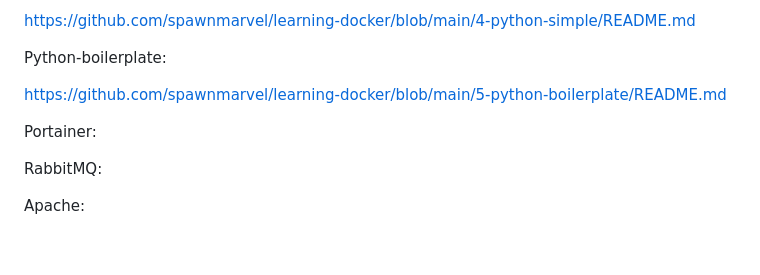
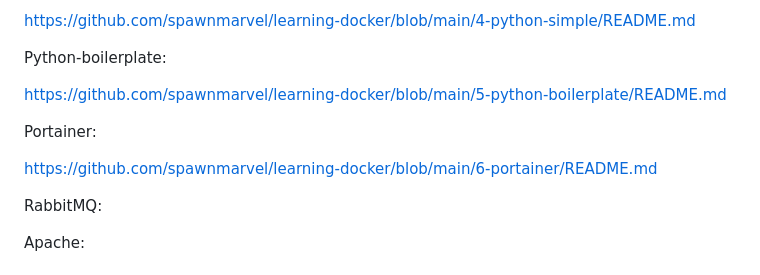
Before and after one commit to spawnmarvel/learning-docker, a Markdown page: README.md, the part around the change. Drawn GitHub-style; blank space fills up the shorter version.

Commit message:
portainer

```diff
--- a/README.md
+++ b/README.md
@@ -335,6 +335,8 @@ https://github.com/spawnmarvel/learning-docker/blob/main/5-python-boilerplate/RE
 
 Portainer:
 
+https://github.com/spawnmarvel/learning-docker/blob/main/6-portainer/README.md
+
 RabbitMQ:
 
 Apache:
```
